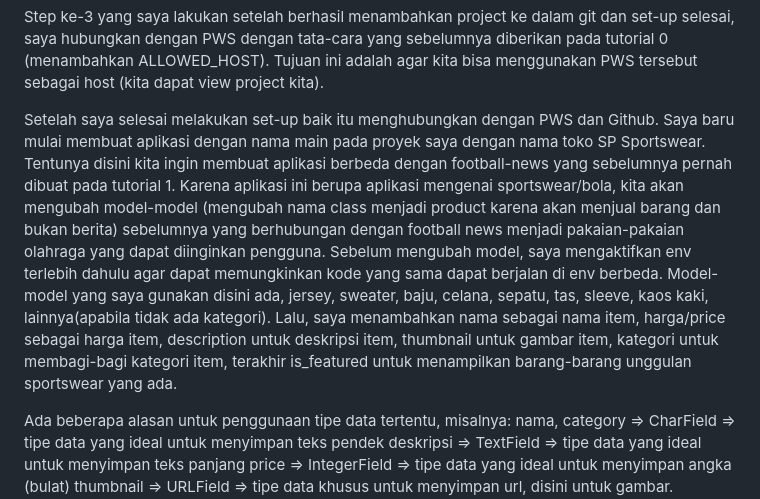
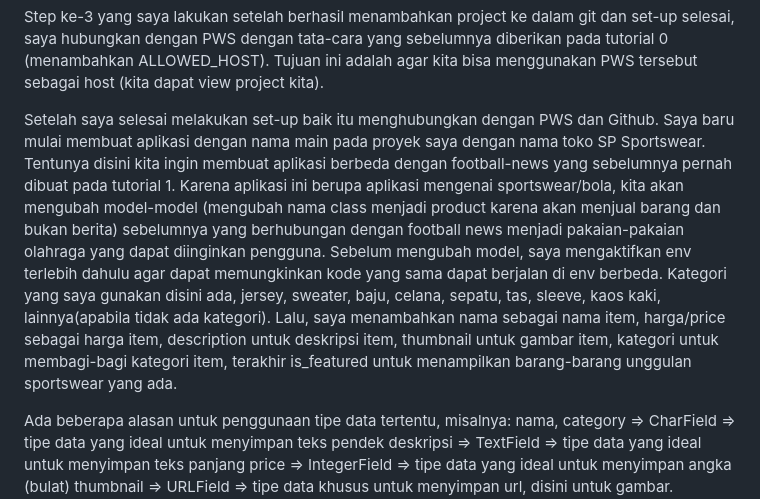
Before and after one commit to matthewnathanael/sp-sportswear, a Markdown page: README.md, the part around the change. Rendered like a GitHub page.

Commit message:
Tugas 2 Revisi

```diff
--- a/README.md
+++ b/README.md
@@ -10,7 +10,7 @@ disini, tidak boleh lupa untuk mengubah settings.py agar bisa load env dari .env
 
 Step ke-3 yang saya lakukan setelah berhasil menambahkan project ke dalam git dan set-up selesai, saya hubungkan dengan PWS dengan tata-cara yang sebelumnya diberikan pada tutorial 0 (menambahkan ALLOWED_HOST). Tujuan ini adalah agar kita bisa menggunakan PWS tersebut sebagai host (kita dapat view project kita).
 
-Setelah saya selesai melakukan set-up baik itu menghubungkan dengan PWS dan Github. Saya baru mulai membuat aplikasi dengan nama main pada proyek saya dengan nama toko SP Sportswear. Tentunya disini kita ingin membuat aplikasi berbeda dengan football-news yang sebelumnya pernah dibuat pada tutorial 1. Karena aplikasi ini berupa aplikasi mengenai sportswear/bola, kita akan mengubah model-model (mengubah nama class menjadi product karena akan menjual barang dan bukan berita) sebelumnya yang berhubungan dengan football news menjadi pakaian-pakaian olahraga yang dapat diinginkan pengguna. Sebelum mengubah model, saya mengaktifkan env terlebih dahulu agar dapat memungkinkan kode yang sama dapat berjalan di env berbeda. Model-model yang saya gunakan disini ada,  jersey, sweater, baju, celana, sepatu, tas, sleeve, kaos kaki, lainnya(apabila tidak ada kategori). Lalu, saya menambahkan nama sebagai nama item, harga/price sebagai harga item, description untuk deskripsi item, thumbnail untuk gambar item, kategori untuk membagi-bagi kategori item, terakhir is_featured untuk menampilkan barang-barang unggulan sportswear yang ada.
+Setelah saya selesai melakukan set-up baik itu menghubungkan dengan PWS dan Github. Saya baru mulai membuat aplikasi dengan nama main pada proyek saya dengan nama toko SP Sportswear. Tentunya disini kita ingin membuat aplikasi berbeda dengan football-news yang sebelumnya pernah dibuat pada tutorial 1. Karena aplikasi ini berupa aplikasi mengenai sportswear/bola, kita akan mengubah model-model (mengubah nama class menjadi product karena akan menjual barang dan bukan berita) sebelumnya yang berhubungan dengan football news menjadi pakaian-pakaian olahraga yang dapat diinginkan pengguna. Sebelum mengubah model, saya mengaktifkan env terlebih dahulu agar dapat memungkinkan kode yang sama dapat berjalan di env berbeda. Kategori yang saya gunakan disini ada,  jersey, sweater, baju, celana, sepatu, tas, sleeve, kaos kaki, lainnya(apabila tidak ada kategori). Lalu, saya menambahkan nama sebagai nama item, harga/price sebagai harga item, description untuk deskripsi item, thumbnail untuk gambar item, kategori untuk membagi-bagi kategori item, terakhir is_featured untuk menampilkan barang-barang unggulan sportswear yang ada.
 
 
 Ada beberapa alasan untuk penggunaan tipe data tertentu, misalnya:
```
